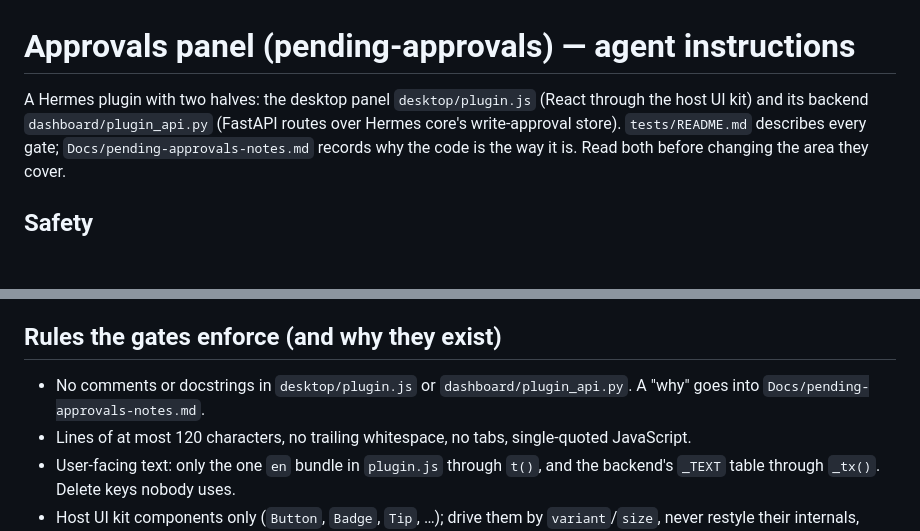
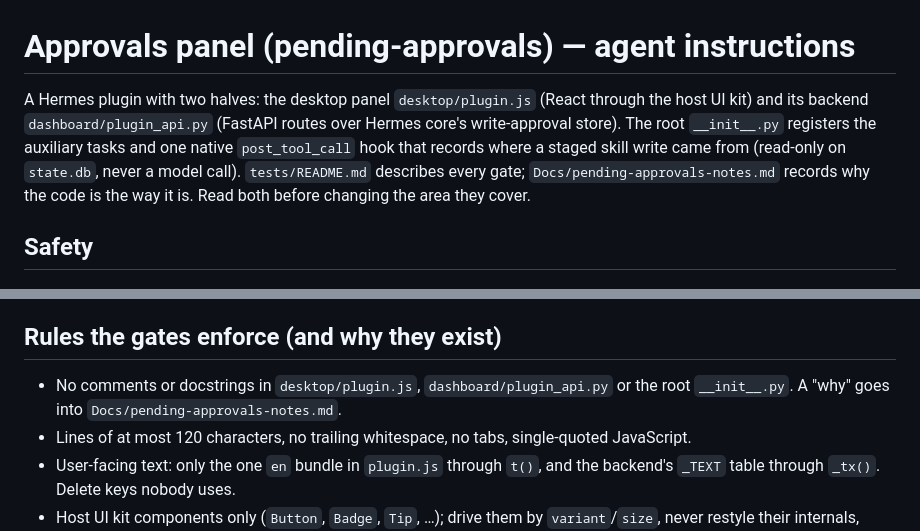
Before and after one commit to thealps01-netizen/hermes-approvals-ui, a Markdown page: AGENTS.md, 2 parts joined by grey strips. Rendered like a GitHub page; blank space fills up the shorter version.

Commit message:
AGENTS.md: note the root __init__.py source hook

```diff
--- a/AGENTS.md
+++ b/AGENTS.md
@@ -1,7 +1,9 @@
 # Approvals panel (pending-approvals) — agent instructions
 
 A Hermes plugin with two halves: the desktop panel `desktop/plugin.js` (React through the host UI kit)
-and its backend `dashboard/plugin_api.py` (FastAPI routes over Hermes core's write-approval store).
+and its backend `dashboard/plugin_api.py` (FastAPI routes over Hermes core's write-approval store). The
+root `__init__.py` registers the auxiliary tasks and one native `post_tool_call` hook that records where a
+staged skill write came from (read-only on `state.db`, never a model call).
 `tests/README.md` describes every gate; `Docs/pending-approvals-notes.md` records why the code is the
 way it is. Read both before changing the area they cover.
 
@@ -55,8 +57,8 @@ Page and output paths must be relative. Write screenshots to an untracked name;
 
 ## Rules the gates enforce (and why they exist)
 
-- No comments or docstrings in `desktop/plugin.js` or `dashboard/plugin_api.py`. A "why" goes into
-  `Docs/pending-approvals-notes.md`.
+- No comments or docstrings in `desktop/plugin.js`, `dashboard/plugin_api.py` or the root `__init__.py`.
+  A "why" goes into `Docs/pending-approvals-notes.md`.
 - Lines of at most 120 characters, no trailing whitespace, no tabs, single-quoted JavaScript.
 - User-facing text: only the one `en` bundle in `plugin.js` through `t()`, and the backend's `_TEXT`
   table through `_tx()`. Delete keys nobody uses.
```
